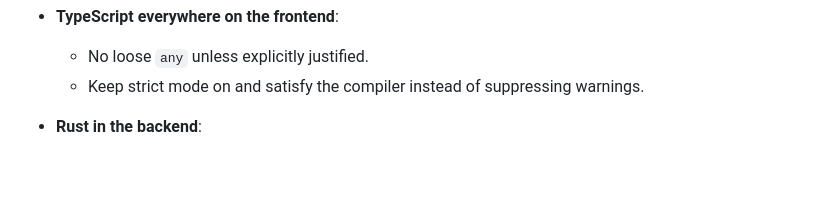
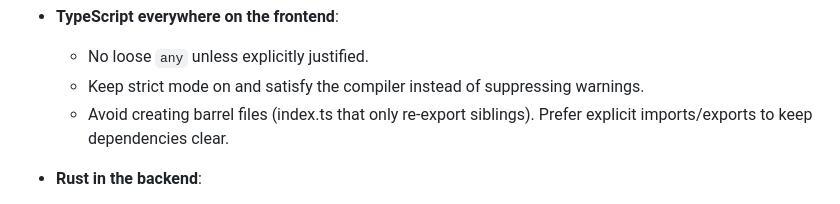
Before and after one commit to ScottMorris/liminal-notes, a Markdown page: AGENTS.md, the part around one of its changes. Rendered like a GitHub page; blank space fills up the shorter version.

Commit message:
docs: discourage barrel files for agents

```diff
--- a/AGENTS.md
+++ b/AGENTS.md
@@ -52,6 +52,7 @@ Examples:
 
   - No loose `any` unless explicitly justified.
   - Keep strict mode on and satisfy the compiler instead of suppressing warnings.
+  - Avoid creating barrel files (index.ts that only re-export siblings). Prefer explicit imports/exports to keep dependencies clear.
 
 - **Rust in the backend**:
 
```
Also changed, not shown: other parts of AGENTS.md (+1 -0 lines).
